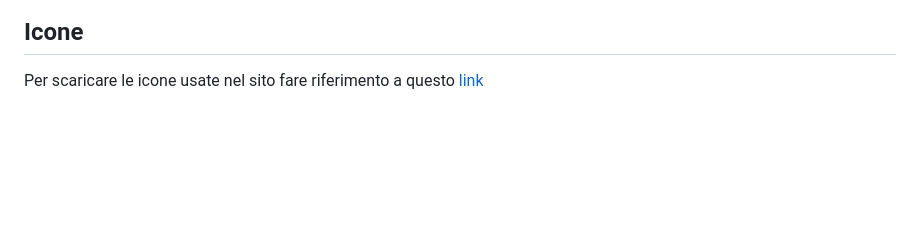
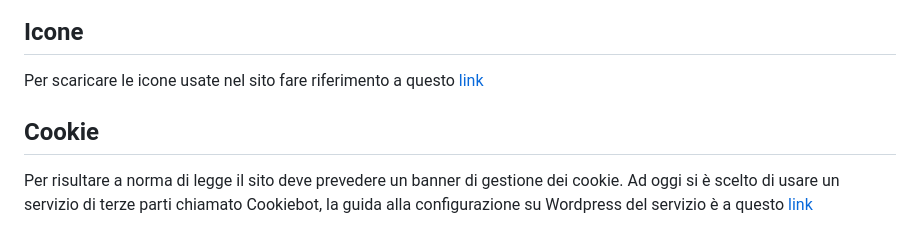
Before and after one commit to diemrt/diemrt-local-church-theme, a Markdown page: README.md, the part around the change. GitHub-like rendering; blank space fills up the shorter version.

Commit message:
Add cookie guide

```diff
--- a/README.md
+++ b/README.md
@@ -67,3 +67,7 @@ Prima di procedere con il backup, assicurarsi che il servizio di hosting abbia a
 ## Icone
 
 Per scaricare le icone usate nel sito fare riferimento a questo [link](https://www.flaticon.com/icon-fonts-most-downloaded?weight=thin&type=uicon)
+
+## Cookie
+
+Per risultare a norma di legge il sito deve prevedere un banner di gestione dei cookie. Ad oggi si è scelto di usare un servizio di terze parti chiamato Cookiebot, la guida alla configurazione su Wordpress del servizio è a questo [link](https://support.cookiebot.com/hc/en-us/articles/360003784174-Installing-Cookiebot-CMP-on-WordPress)
```
